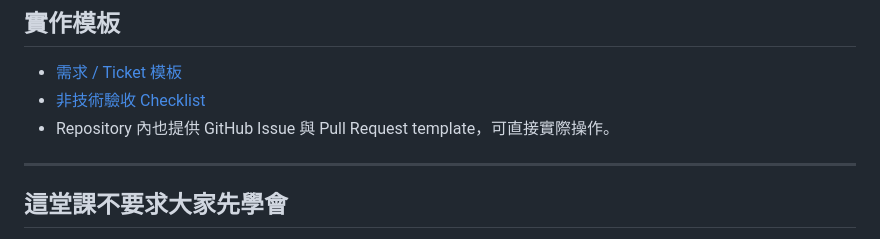
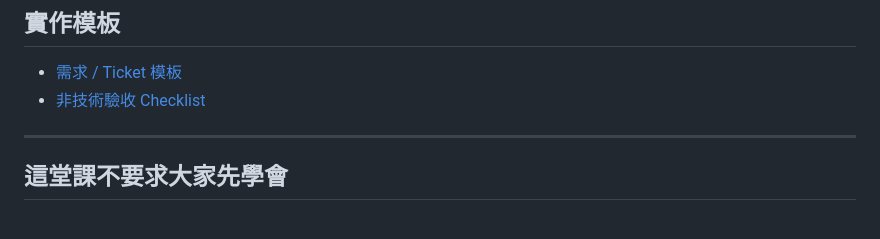
Before and after one commit to world4jason/agent101, a Markdown page: README.md, the part around the change. Drawn GitHub-style.

Commit message:
docs: remove repo-specific PR and issue template note

```diff
--- a/README.md
+++ b/README.md
@@ -128,7 +128,6 @@ BMAD           = Clarify → Plan → Build → Verify 的交付體系
 
 - [需求 / Ticket 模板](templates/TICKET_TEMPLATE.md)
 - [非技術驗收 Checklist](templates/ACCEPTANCE_CHECKLIST.md)
-- Repository 內也提供 GitHub Issue 與 Pull Request template，可直接實際操作。
 
 ---
 
```
